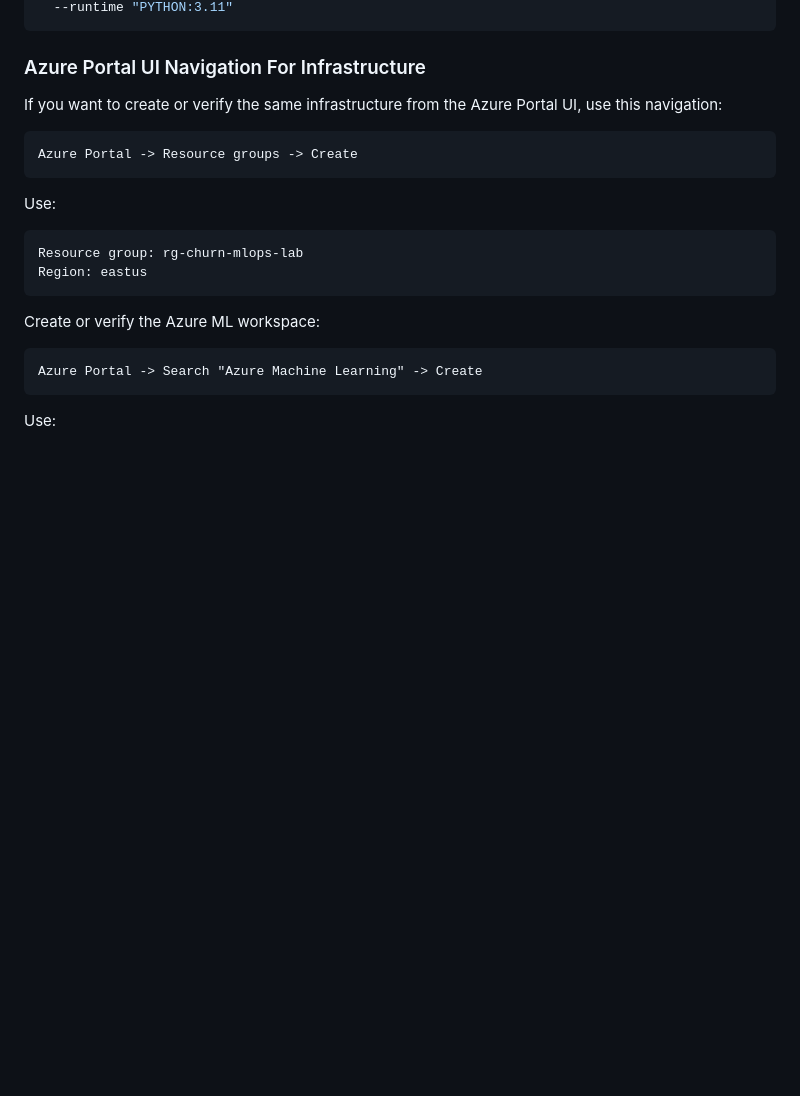
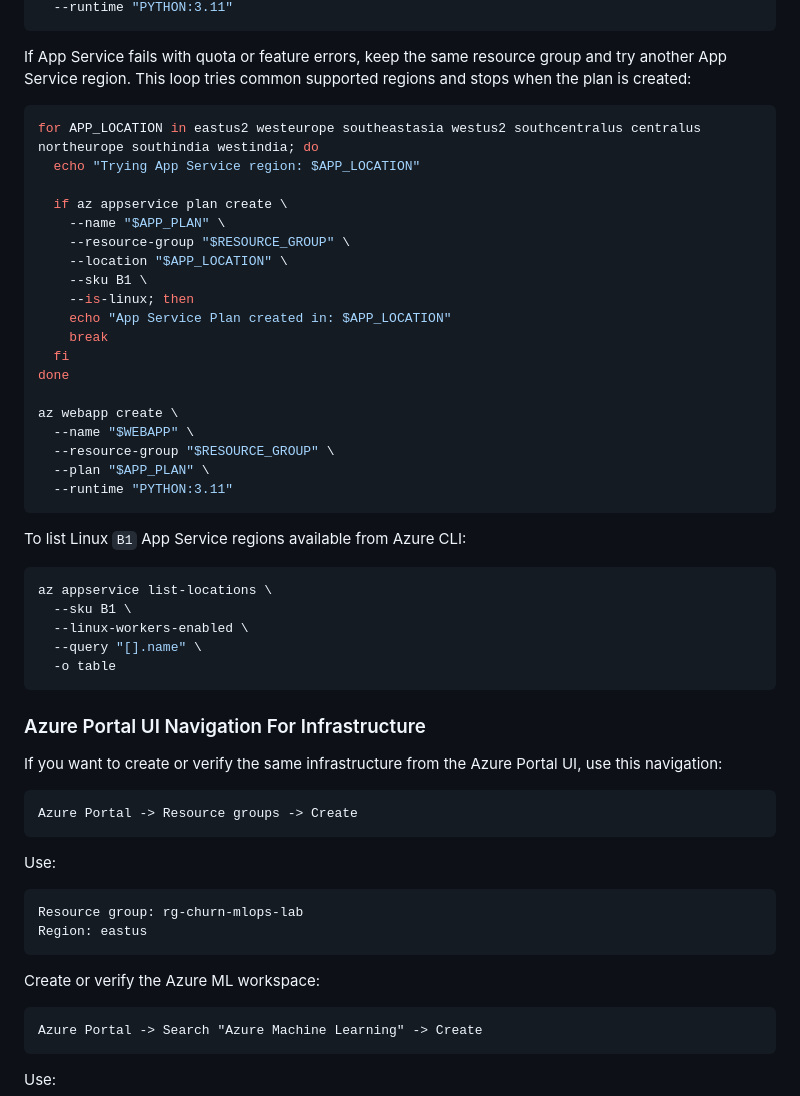
Before and after one commit to rajinikanthvadla-ai/azure-mlops-project, a Markdown page: README.md, the part around one of its changes. Rendered like a GitHub page; blank space fills up the shorter version.

````diff
--- a/README.md
+++ b/README.md
@@ -135,4 +151,38 @@ az webapp create `
   --runtime "PYTHON:3.11"
+```
+
+If App Service fails with quota or feature errors, keep the same resource group and try another App Service region. This loop tries common supported regions and stops when the plan is created:
+
+```bash
+for APP_LOCATION in eastus2 westeurope southeastasia westus2 southcentralus centralus northeurope southindia westindia; do
+  echo "Trying App Service region: $APP_LOCATION"
+
+  if az appservice plan create \
+    --name "$APP_PLAN" \
+    --resource-group "$RESOURCE_GROUP" \
+    --location "$APP_LOCATION" \
+    --sku B1 \
+    --is-linux; then
+    echo "App Service Plan created in: $APP_LOCATION"
+    break
+  fi
+done
+
+az webapp create \
+  --name "$WEBAPP" \
+  --resource-group "$RESOURCE_GROUP" \
+  --plan "$APP_PLAN" \
+  --runtime "PYTHON:3.11"
+```
+
+To list Linux `B1` App Service regions available from Azure CLI:
+
+```bash
+az appservice list-locations \
+  --sku B1 \
+  --linux-workers-enabled \
+  --query "[].name" \
+  -o table
 ```
 
 ### Azure Portal UI Navigation For Infrastructure
````
Also changed, not shown: other parts of README.md (+109 -49 lines).
